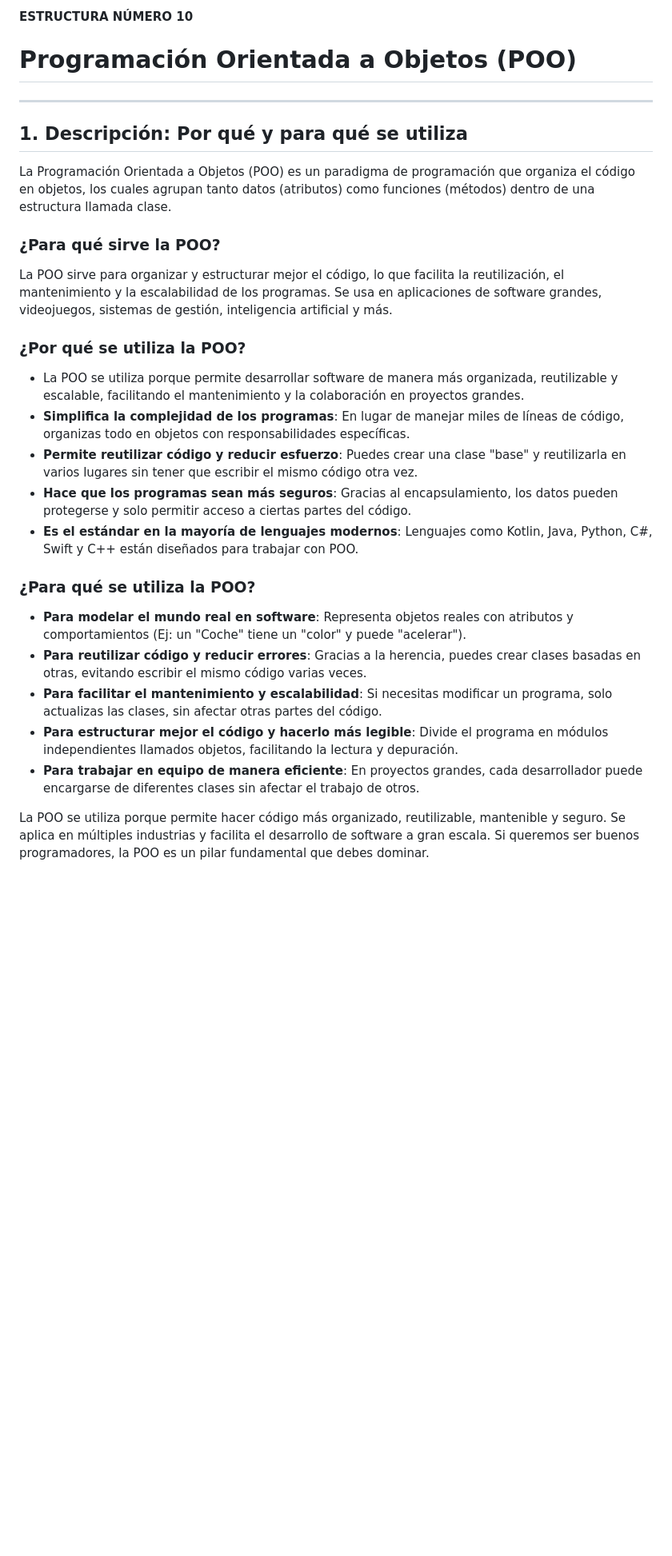
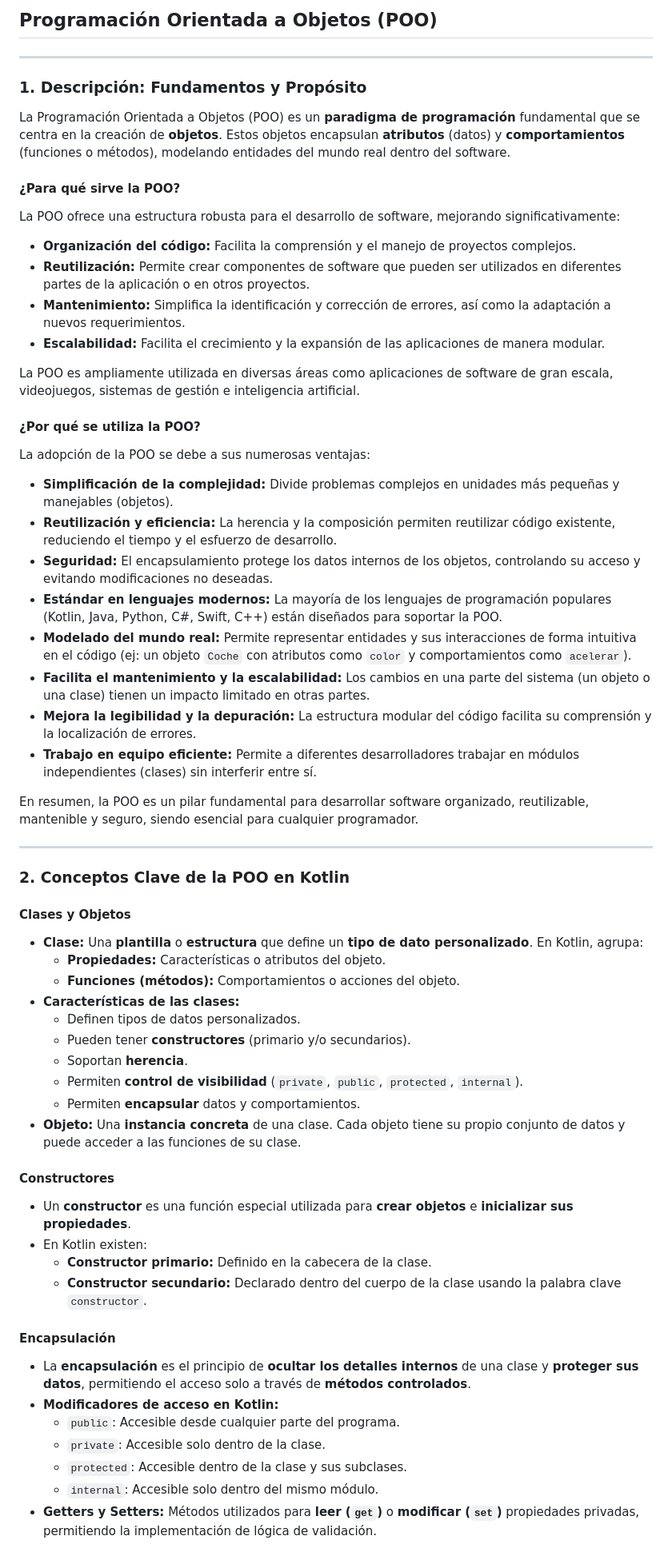
Before and after one commit to marlonpalacios777/Kotlin-Fichas, a Markdown page: tarjeta-10/README.md, the part around the change printed below. Shown: that part at 80% size. GitHub-like rendering; blank space fills up the shorter version.

```diff
--- a/tarjeta-10/README.md
+++ b/tarjeta-10/README.md
@@ -1,30 +1,68 @@
-#### ESTRUCTURA NÚMERO 10
-# Programación Orientada a Objetos (POO)
+## Programación Orientada a Objetos (POO)
 
 ---
 
-## 1. Descripción: Por qué y para qué se utiliza
+### 1. Descripción: Fundamentos y Propósito
 
-La Programación Orientada a Objetos (POO) es un paradigma de programación que organiza el código en objetos, los cuales agrupan tanto datos (atributos) como funciones (métodos) dentro de una estructura llamada clase.
+La Programación Orientada a Objetos (POO) es un **paradigma de programación** fundamental que se centra en la creación de **objetos**. Estos objetos encapsulan **atributos** (datos) y **comportamientos** (funciones o métodos), modelando entidades del mundo real dentro del software.
 
-### ¿Para qué sirve la POO?
+#### ¿Para qué sirve la POO?
 
-La POO sirve para organizar y estructurar mejor el código, lo que facilita la reutilización, el mantenimiento y la escalabilidad de los programas. Se usa en aplicaciones de software grandes, videojuegos, sistemas de gestión, inteligencia artificial y más.
+La POO ofrece una estructura robusta para el desarrollo de software, mejorando significativamente:
 
-### ¿Por qué se utiliza la POO?
+* **Organización del código:** Facilita la comprensión y el manejo de proyectos complejos.
+* **Reutilización:** Permite crear componentes de software que pueden ser utilizados en diferentes partes de la aplicación o en otros proyectos.
+* **Mantenimiento:** Simplifica la identificación y corrección de errores, así como la adaptación a nuevos requerimientos.
+* **Escalabilidad:** Facilita el crecimiento y la expansión de las aplicaciones de manera modular.
 
-* La POO se utiliza porque permite desarrollar software de manera más organizada, reutilizable y escalable, facilitando el mantenimiento y la colaboración en proyectos grandes.
-* **Simplifica la complejidad de los programas**: En lugar de manejar miles de líneas de código, organizas todo en objetos con responsabilidades específicas.
-* **Permite reutilizar código y reducir esfuerzo**: Puedes crear una clase "base" y reutilizarla en varios lugares sin tener que escribir el mismo código otra vez.
-* **Hace que los programas sean más seguros**: Gracias al encapsulamiento, los datos pueden protegerse y solo permitir acceso a ciertas partes del código.
-* **Es el estándar en la mayoría de lenguajes modernos**: Lenguajes como Kotlin, Java, Python, C#, Swift y C++ están diseñados para trabajar con POO.
+La POO es ampliamente utilizada en diversas áreas como aplicaciones de software de gran escala, videojuegos, sistemas de gestión e inteligencia artificial.
 
-### ¿Para qué se utiliza la POO?
+#### ¿Por qué se utiliza la POO?
 
-* **Para modelar el mundo real en software**: Representa objetos reales con atributos y comportamientos (Ej: un "Coche" tiene un "color" y puede "acelerar").
-* **Para reutilizar código y reducir errores**: Gracias a la herencia, puedes crear clases basadas en otras, evitando escribir el mismo código varias veces.
-* **Para facilitar el mantenimiento y escalabilidad**: Si necesitas modificar un programa, solo actualizas las clases, sin afectar otras partes del código.
-* **Para estructurar mejor el código y hacerlo más legible**: Divide el programa en módulos independientes llamados objetos, facilitando la lectura y depuración.
-* **Para trabajar en equipo de manera eficiente**: En proyectos grandes, cada desarrollador puede encargarse de diferentes clases sin afectar el trabajo de otros.
+La adopción de la POO se debe a sus numerosas ventajas:
 
-La POO se utiliza porque permite hacer código más organizado, reutilizable, mantenible y seguro. Se aplica en múltiples industrias y facilita el desarrollo de software a gran escala. Si queremos ser buenos programadores, la POO es un pilar fundamental que debes dominar.
+* **Simplificación de la complejidad:** Divide problemas complejos en unidades más pequeñas y manejables (objetos).
+* **Reutilización y eficiencia:** La herencia y la composición permiten reutilizar código existente, reduciendo el tiempo y el esfuerzo de desarrollo.
+* **Seguridad:** El encapsulamiento protege los datos internos de los objetos, controlando su acceso y evitando modificaciones no deseadas.
+* **Estándar en lenguajes modernos:** La mayoría de los lenguajes de programación populares (Kotlin, Java, Python, C#, Swift, C++) están diseñados para soportar la POO.
+* **Modelado del mundo real:** Permite representar entidades y sus interacciones de forma intuitiva en el código (ej: un objeto `Coche` con atributos como `color` y comportamientos como `acelerar`).
+* **Facilita el mantenimiento y la escalabilidad:** Los cambios en una parte del sistema (un objeto o una clase) tienen un impacto limitado en otras partes.
+* **Mejora la legibilidad y la depuración:** La estructura modular del código facilita su comprensión y la localización de errores.
+* **Trabajo en equipo eficiente:** Permite a diferentes desarrolladores trabajar en módulos independientes (clases) sin interferir entre sí.
+
+En resumen, la POO es un pilar fundamental para desarrollar software organizado, reutilizable, mantenible y seguro, siendo esencial para cualquier programador.
+
+---
+
+### 2. Conceptos Clave de la POO en Kotlin
+
+#### Clases y Objetos
+
+* **Clase:** Una **plantilla** o **estructura** que define un **tipo de dato personalizado**. En Kotlin, agrupa:
+    * **Propiedades:** Características o atributos del objeto.
+    * **Funciones (métodos):** Comportamientos o acciones del objeto.
+* **Características de las clases:**
+    * Definen tipos de datos personalizados.
+    * Pueden tener **constructores** (primario y/o secundarios).
+    * Soportan **herencia**.
+    * Permiten **control de visibilidad** (`private`, `public`, `protected`, `internal`).
+    * Permiten **encapsular** datos y comportamientos.
+* **Objeto:** Una **instancia concreta** de una clase. Cada objeto tiene su propio conjunto de datos y puede acceder a las funciones de su clase.
+
+#### Constructores
+
+* Un **constructor** es una función especial utilizada para **crear objetos** e **inicializar sus propiedades**.
+* En Kotlin existen:
+    * **Constructor primario:** Definido en la cabecera de la clase.
+    * **Constructor secundario:** Declarado dentro del cuerpo de la clase usando la palabra clave `constructor`.
+
+#### Encapsulación
+
+* La **encapsulación** es el principio de **ocultar los detalles internos** de una clase y **proteger sus datos**, permitiendo el acceso solo a través de **métodos controlados**.
+* **Modificadores de acceso en Kotlin:**
+    * `public`: Accesible desde cualquier parte del programa.
+    * `private`: Accesible solo dentro de la clase.
+    * `protected`: Accesible dentro de la clase y sus subclases.
+    * `internal`: Accesible solo dentro del mismo módulo.
+* **Getters y Setters:** Métodos utilizados para **leer (`get`)** o **modificar (`set`)** propiedades privadas, permitiendo la implementación de lógica de validación.
+
```
Also changed, not shown: other parts of tarjeta-10/README.md (+29 -114 lines).
